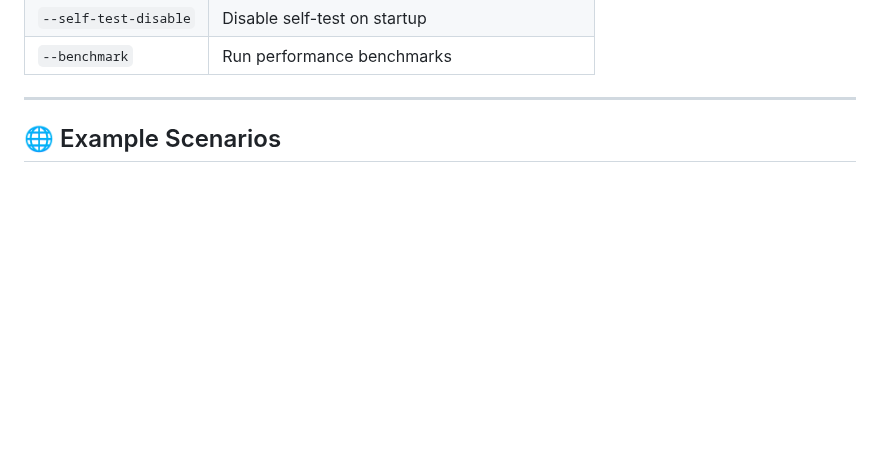
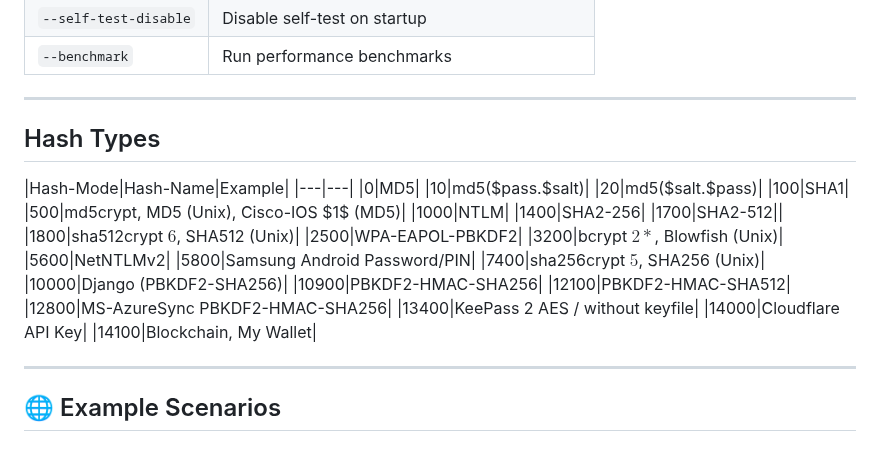
Before and after one commit to luke-mckeever/Cyber_Vault, a Markdown page: Tooling/Hashcat.md, the part around the change. Drawn GitHub-style; blank space fills up the shorter version.

```diff
--- a/Tooling/Hashcat.md
+++ b/Tooling/Hashcat.md
@@ -118,6 +118,33 @@ hashcat -m 10 -a 9 example.hash dict.txt
 | `--benchmark` | Run performance benchmarks                         |
 
 ---
+## Hash Types
+|Hash-Mode|Hash-Name|Example|
+|---|---|
+|0|MD5|
+|10|md5(\$pass.$salt)|
+|20|md5(\$salt.$pass)|
+|100|SHA1|
+|500|md5crypt, MD5 (Unix), Cisco-IOS \$1$ (MD5)|
+|1000|NTLM|
+|1400|SHA2-256|
+|1700|SHA2-512||
+|1800|sha512crypt $6$, SHA512 (Unix)|
+|2500|WPA-EAPOL-PBKDF2|
+|3200|bcrypt $2*$, Blowfish (Unix)|
+|5600|NetNTLMv2|
+|5800|Samsung Android Password/PIN|
+|7400|sha256crypt $5$, SHA256 (Unix)|
+|10000|Django (PBKDF2-SHA256)|
+|10900|PBKDF2-HMAC-SHA256|
+|12100|PBKDF2-HMAC-SHA512|
+|12800|MS-AzureSync PBKDF2-HMAC-SHA256|
+|13400|KeePass 2 AES / without keyfile|
+|14000|Cloudflare API Key|
+|14100|Blockchain, My Wallet|
+
+
+---
 
 ## 🌐 Example Scenarios
 
```
